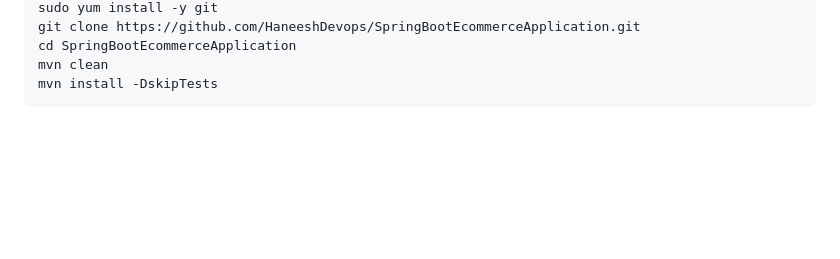
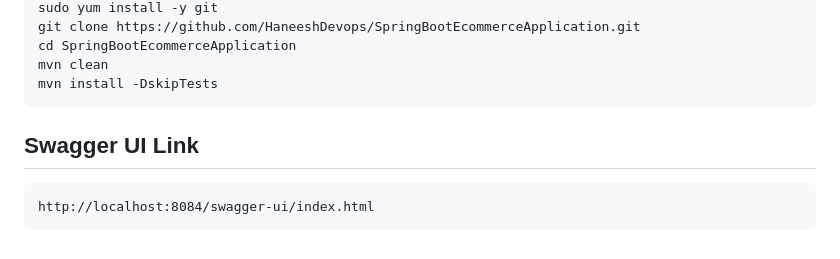
Before and after one commit to HaneeshDevops/Central_Documentation_Repo.md, a Markdown page: DockerDocumentation.md, the part around the change. Drawn GitHub-style; blank space fills up the shorter version.

````diff
--- a/DockerDocumentation.md
+++ b/DockerDocumentation.md
@@ -164,3 +164,8 @@ cd SpringBootEcommerceApplication
 mvn clean
 mvn install -DskipTests
 ```
+
+## Swagger UI Link
+```
+http://localhost:8084/swagger-ui/index.html
+```
````
